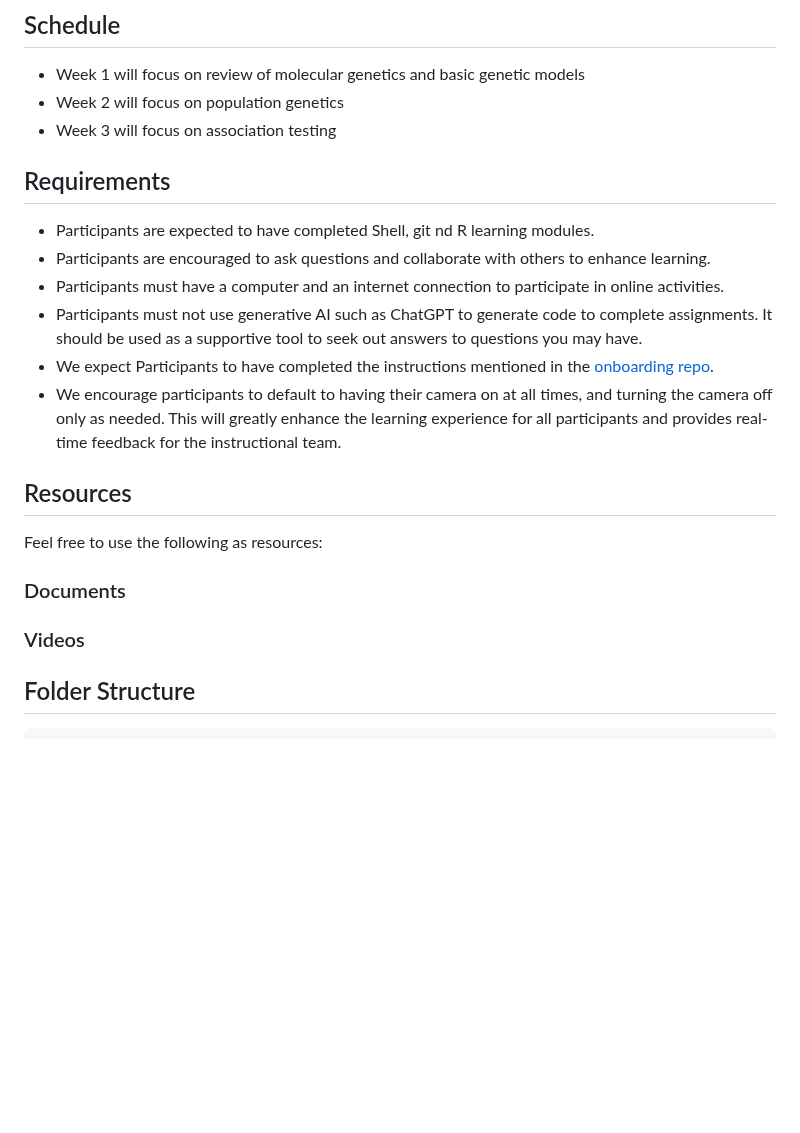
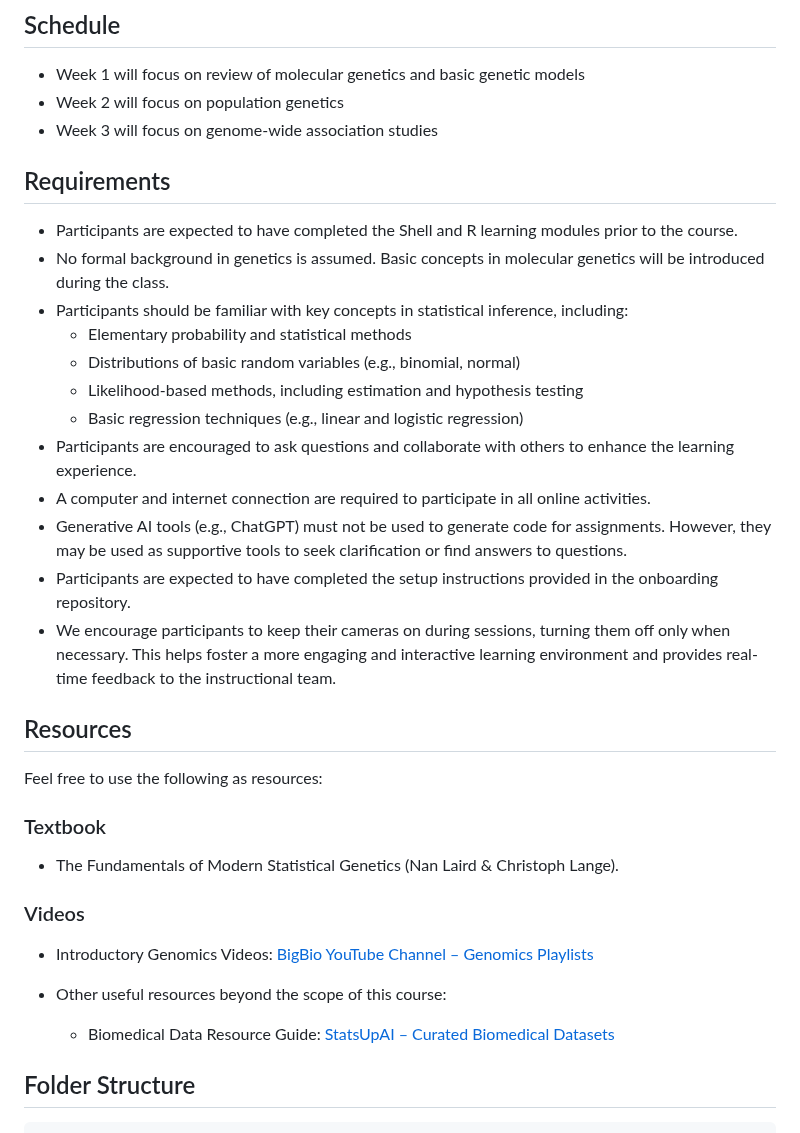
Before and after one commit to UofT-DSI/stat_gen, a Markdown page: README.md, the part around one of its changes. Rendered like a GitHub page; blank space fills up the shorter version.

```diff
--- a/README.md
+++ b/README.md
@@ -72,30 +77,35 @@ Each session will consist of slides to introduce topics, live coding to demonstr
 
 * Week 1 will focus on review of molecular genetics and basic genetic models
 * Week 2 will focus on population genetics
-* Week 3 will focus on association testing
+* Week 3 will focus on genome-wide association studies
 
 ## Requirements
-* Participants are expected to have completed Shell, git nd R learning modules.
-* Participants are encouraged to ask questions and collaborate with others to enhance learning.
-* Participants must have a computer and an internet connection to participate in online activities.
-* Participants must not use generative AI such as ChatGPT to generate code to complete assignments. It should be used as a supportive tool to seek out answers to questions you may have.
-* We expect Participants to have completed the instructions mentioned in the [onboarding repo](https://github.com/UofT-DSI/onboarding/).
-* We encourage participants to default to having their camera on at all times, and turning the camera off only as needed. This will greatly enhance the learning experience for all participants and provides real-time feedback for the instructional team.
+* Participants are expected to have completed the Shell and R learning modules prior to the course.
+* No formal background in genetics is assumed. Basic concepts in molecular genetics will be introduced during the class.
+* Participants should be familiar with key concepts in statistical inference, including:
+  -  Elementary probability and statistical methods
+  -  Distributions of basic random variables (e.g., binomial, normal)
+  -  Likelihood-based methods, including estimation and hypothesis testing
+  -  Basic regression techniques (e.g., linear and logistic regression)
+* Participants are encouraged to ask questions and collaborate with others to enhance the learning experience.
+* A computer and internet connection are required to participate in all online activities.
+* Generative AI tools (e.g., ChatGPT) must not be used to generate code for assignments. However, they may be used as supportive tools to seek clarification or find answers to questions.
+* Participants are expected to have completed the setup instructions provided in the onboarding repository.
+* We encourage participants to keep their cameras on during sessions, turning them off only when necessary. This helps foster a more engaging and interactive learning environment and provides real-time feedback to the instructional team.
 
 ## Resources
 Feel free to use the following as resources:
 
-### Documents
-<!--
-- [Cheatsheet](https://www.sqlitetutorial.net/sqlite-cheat-sheet/)
-- [W3Schools Tutorial](https://www.w3schools.blog/sqlite-tutorial)
--->
+### Textbook
+- The Fundamentals of Modern Statistical Genetics (Nan Laird & Christoph Lange).
 
 ### Videos
-<!--
-- [What is SQLite?](https://www.youtube.com/watch?v=p2tOmltUh34)
-- [SQLite Playlist](https://www.youtube.com/playlist?list=PLWENznQwkAoxww-cDEfIJ-uuPDfFwbeiJ)
--->
+- Introductory Genomics Videos: [BigBio YouTube Channel – Genomics Playlists](https://www.youtube.com/c/BigBiovideos/playlists?app=desktop)
+
+
+- Other useful resources beyond the scope of this course:
+  - Biomedical Data Resource Guide: [StatsUpAI – Curated Biomedical Datasets](https://statsupai.org/datasets.html)
+
 
 ## Folder Structure
 
```
Also changed, not shown: other parts of README.md (+13 -8 lines).
